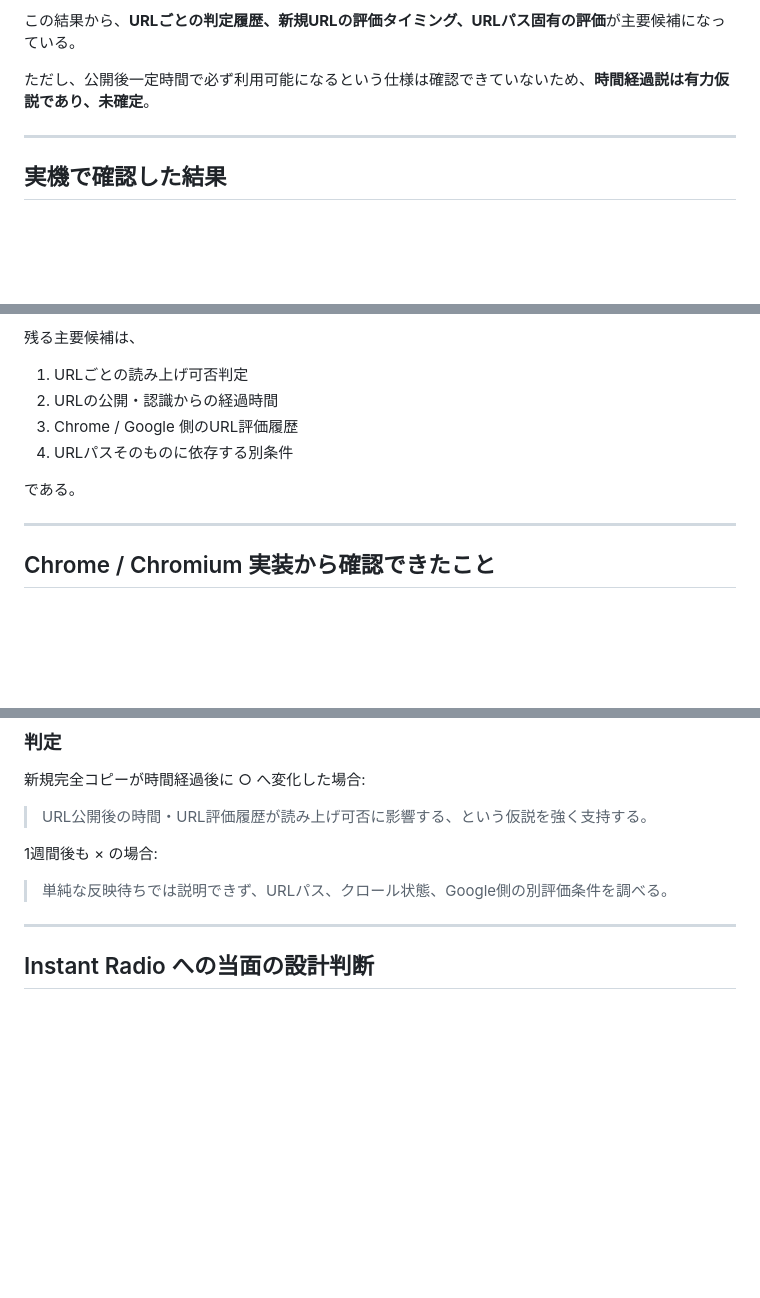
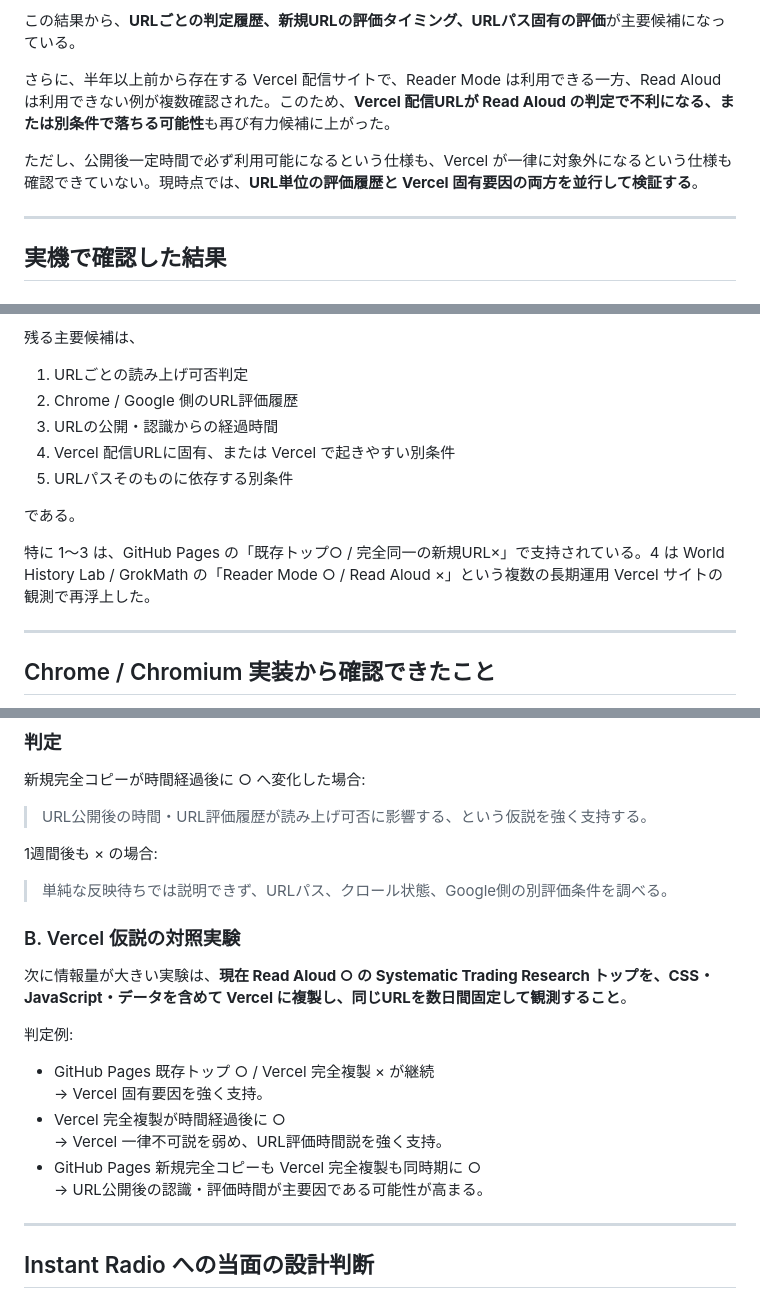
Before and after one commit to Josh-Temple/instant-radio, a Markdown page: docs/chrome-read-aloud-findings-2026-10-07.md, 3 parts joined by grey strips. Drawn GitHub-style; blank space fills up the shorter version.

```diff
--- a/docs/chrome-read-aloud-findings-2026-10-07.md
+++ b/docs/chrome-read-aloud-findings-2026-10-07.md
@@ -22,7 +22,9 @@ Web Speech API を使う Instant Radio 本体の読み上げとは別の問題
 
 この結果から、**URLごとの判定履歴、新規URLの評価タイミング、URLパス固有の評価**が主要候補になっている。
 
-ただし、公開後一定時間で必ず利用可能になるという仕様は確認できていないため、**時間経過説は有力仮説であり、未確定**。
+さらに、半年以上前から存在する Vercel 配信サイトで、Reader Mode は利用できる一方、Read Aloud は利用できない例が複数確認された。このため、**Vercel 配信URLが Read Aloud の判定で不利になる、または別条件で落ちる可能性**も再び有力候補に上がった。
+
+ただし、公開後一定時間で必ず利用可能になるという仕様も、Vercel が一律に対象外になるという仕様も確認できていない。現時点では、**URL単位の評価履歴と Vercel 固有要因の両方を並行して検証する**。
 
 ---
 
@@ -182,11 +213,14 @@ CSS、JavaScript、データも同じ相対参照先を利用する。
 残る主要候補は、
 
 1. URLごとの読み上げ可否判定
-2. URLの公開・認識からの経過時間
-3. Chrome / Google 側のURL評価履歴
-4. URLパスそのものに依存する別条件
+2. Chrome / Google 側のURL評価履歴
+3. URLの公開・認識からの経過時間
+4. Vercel 配信URLに固有、または Vercel で起きやすい別条件
+5. URLパスそのものに依存する別条件
 
 である。
+
+特に 1〜3 は、GitHub Pages の「既存トップ○ / 完全同一の新規URL×」で支持されている。4 は World History Lab / GrokMath の「Reader Mode ○ / Read Aloud ×」という複数の長期運用 Vercel サイトの観測で再浮上した。
 
 ---
 
@@ -311,6 +364,19 @@ Reader Mode の成否だけから Read Aloud の成否を推定しない。
 
 > 単純な反映待ちでは説明できず、URLパス、クロール状態、Google側の別評価条件を調べる。
 
+### B. Vercel 仮説の対照実験
+
+次に情報量が大きい実験は、**現在 Read Aloud ○ の Systematic Trading Research トップを、CSS・JavaScript・データを含めて Vercel に複製し、同じURLを数日間固定して観測すること**。
+
+判定例:
+
+- GitHub Pages 既存トップ ○ / Vercel 完全複製 × が継続
+  → Vercel 固有要因を強く支持。
+- Vercel 完全複製が時間経過後に ○
+  → Vercel 一律不可説を弱め、URL評価時間説を強く支持。
+- GitHub Pages 新規完全コピーも Vercel 完全複製も同時期に ○
+  → URL公開後の認識・評価時間が主要因である可能性が高まる。
+
 ---
 
 ## Instant Radio への当面の設計判断
```
Also changed, not shown: other parts of docs/chrome-read-aloud-findings-2026-10-07.md (+50 -2 lines).
